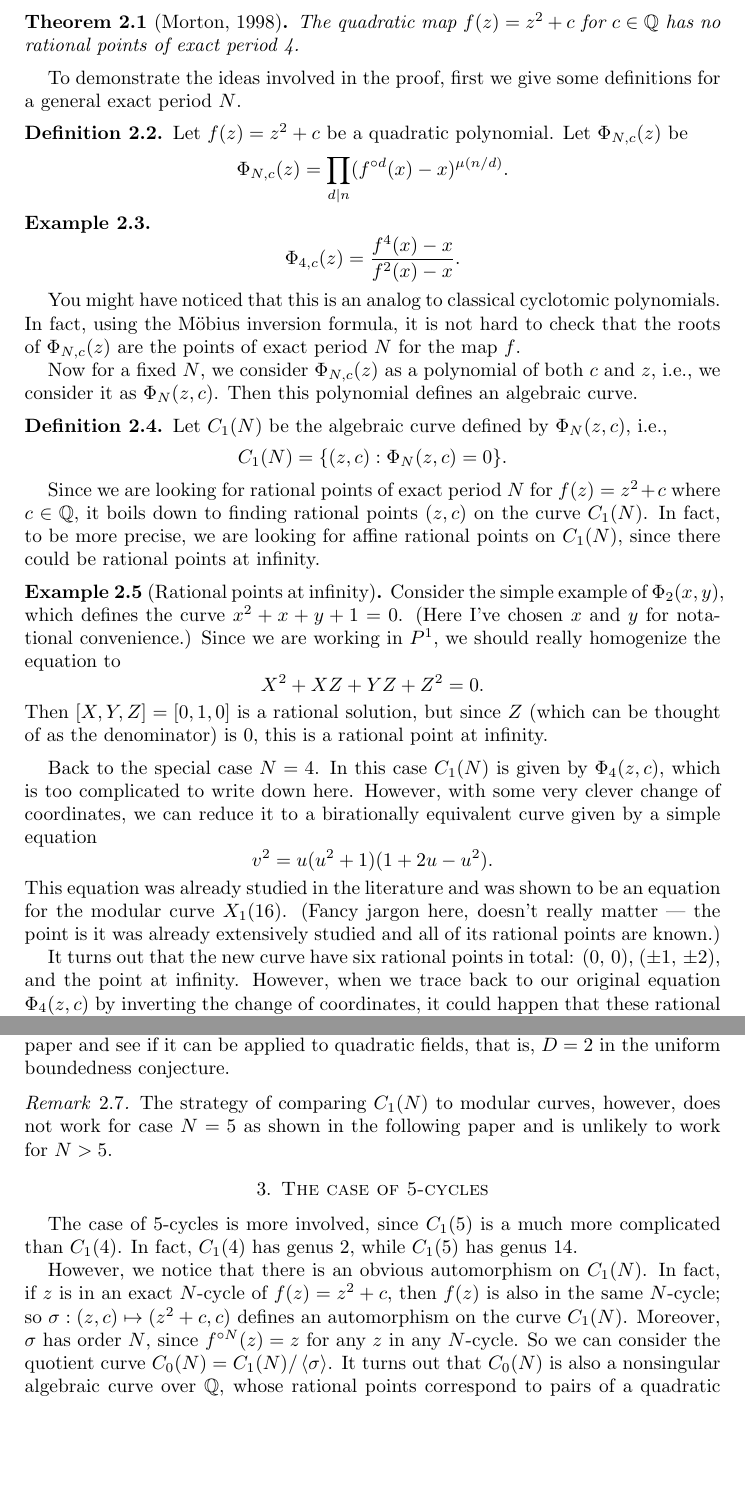
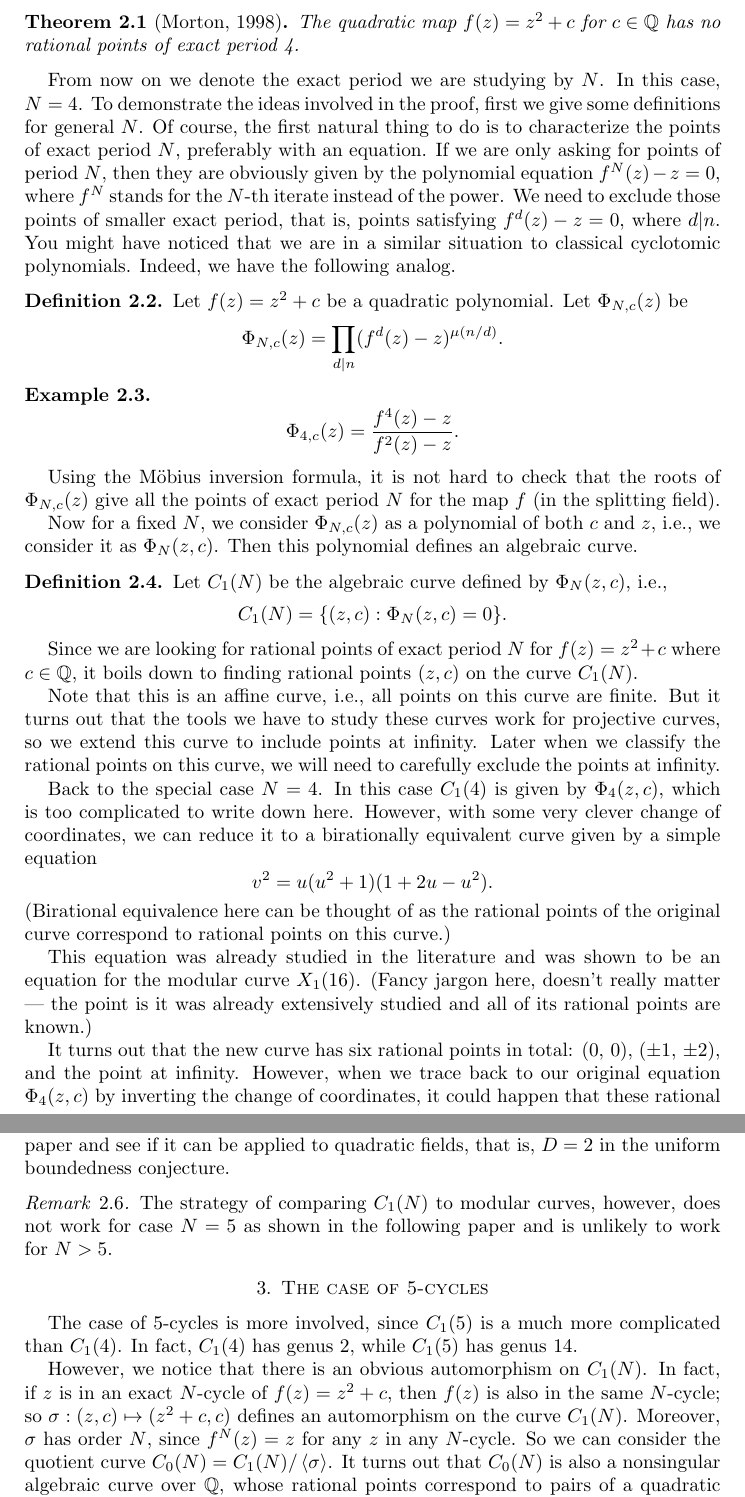
Before and after one commit to RobinZ16/report, a LaTeX paper (presentation-1.tex): two parts of pages 2 and 3 of 3, joined at a grey line, cut so that both start at the same text, the shorter picture padded with empty space. Compiled offline with pdfLaTeX.

Commit message:
improve presentation 1
Fixed problems found in the rehearsal.

Section 1 is not affected.

```diff
--- a/presentation-1.tex
+++ b/presentation-1.tex
@@ -143,27 +143,35 @@ summarize the basic ideas and techniques here.
   points of exact period 4.
 \end{theorem}
 
-To demonstrate the ideas involved in the proof, first we give some
-definitions for a general exact period $N$.
+From now on we denote the exact period we are studying by $N$. In this
+case, $N = 4$. To demonstrate the ideas involved in the proof, first
+we give some definitions for general $N$. Of course, the first natural
+thing to do is to characterize the points of exact period $N$,
+preferably with an equation. If we are only asking for points of
+period $N$, then they are obviously given by the polynomial equation
+$f^N(z) - z = 0$, where $f^N$ stands for the $N$-th iterate instead of
+the power. We need to exclude those points of smaller exact period,
+that is, points satisfying $f^d(z) - z = 0$, where $d | n$. You might
+have noticed that we are in a similar situation to classical
+cyclotomic polynomials. Indeed, we have the following analog.
 
 \begin{definition}
   Let $f(z) = z^2 + c$ be a quadratic polynomial. Let $\Phi_{N, c}(z)$
   be
   \[
-  \Phi_{N,c}(z) = \prod_{d|n}(f^{\circ d}(x) - x)^{\mu(n/d)}.
+  \Phi_{N,c}(z) = \prod_{d|n}(f^d(z) - z)^{\mu(n/d)}.
   \]
 \end{definition}
 
 \begin{example}
   \[
-  \Phi_{4, c}(z) = \frac{f^4(x) - x}{f^2(x) - x}.
+  \Phi_{4, c}(z) = \frac{f^4(z) - z}{f^2(z) - z}.
   \]
 \end{example}
 
-You might have noticed that this is an analog to classical cyclotomic
-polynomials. In fact, using the M\"obius inversion formula, it is not
-hard to check that the roots of $\Phi_{N, c}(z)$ are the points of
-exact period $N$ for the map $f$.
+Using the M\"obius inversion formula, it is not hard to check that the
+roots of $\Phi_{N, c}(z)$ give all the points of exact period $N$ for
+the map $f$ (in the splitting field).
 
 Now for a fixed $N$, we consider $\Phi_{N, c}(z)$ as a polynomial of
 both $c$ and $z$, i.e., we consider it as $\Phi_N(z, c)$. Then this
@@ -178,36 +186,45 @@ polynomial defines an algebraic curve.
 
 Since we are looking for rational points of exact period $N$ for $f(z)
 = z^2 + c$ where $c \in \Q$, it boils down to finding rational points
-$(z, c)$ on the curve $C_1(N)$. In fact, to be more precise, we are
-looking for affine rational points on $C_1(N)$, since there could be
-rational points at infinity.
+$(z, c)$ on the curve $C_1(N)$.
 
-\begin{example}[Rational points at infinity]
-  Consider the simple example of $\Phi_2(x, y)$, which defines the
-  curve $x^2 + x + y + 1 = 0$. (Here I've chosen $x$ and $y$ for
-  notational convenience.) Since we are working in $P^1$, we should
-  really homogenize the equation to
-  \[
-  X^2 + XZ + YZ + Z^2 = 0.
-  \]
-  Then $[X, Y, Z] = [0, 1, 0]$ is a rational solution, but since $Z$
-  (which can be thought of as the denominator) is 0, this is a
-  rational point at infinity.
-\end{example}
+Note that this is an affine curve, i.e., all points on this curve are
+finite. But it turns out that the tools we have to study these curves
+work for projective curves, so we extend this curve to include points
+at infinity. Later when we classify the rational points on this curve,
+we will need to carefully exclude the points at infinity.
 
-Back to the special case $N = 4$. In this case $C_1(N)$ is given by
+% This example is commented out due to time constraint.
+%
+% \begin{example}[Rational points at infinity]
+%   Consider the simple example of $\Phi_2(x, y)$, which defines the
+%   curve $x^2 + x + y + 1 = 0$. (Here I've chosen $x$ and $y$ for
+%   notational convenience.) Since we are working in $P^1$, we should
+%   really homogenize the equation to
+%   \[
+%   X^2 + XZ + YZ + Z^2 = 0.
+%   \]
+%   Then $[X, Y, Z] = [0, 1, 0]$ is a rational solution, but since $Z$
+%   (which can be thought of as the denominator) is 0, this is a
+%   rational point at infinity.
+% \end{example}
+
+Back to the special case $N = 4$. In this case $C_1(4)$ is given by
 $\Phi_4(z, c)$, which is too complicated to write down here. However,
 with some very clever change of coordinates, we can reduce it to a
 birationally equivalent curve given by a simple equation
 \[
 v^2 = u(u^2 + 1)(1 + 2u - u^2).
 \]
+(Birational equivalence here can be thought of as the rational points
+of the original curve correspond to rational points on this curve.)
+
 This equation was already studied in the literature and was shown to
 be an equation for the modular curve $X_1(16)$. (Fancy jargon here,
 doesn't really matter --- the point is it was already extensively
 studied and all of its rational points are known.)
 
-It turns out that the new curve have six rational points in total:
+It turns out that the new curve has six rational points in total:
 $(0,\, 0)$, $(\pm 1,\, \pm 2)$, and the point at infinity. However,
 when we trace back to our original equation $\Phi_4(z, c)$ by
 inverting the change of coordinates, it could happen that these
@@ -238,11 +255,11 @@ complicated than $C_1(4)$. In fact, $C_1(4)$ has genus 2, while
 $C_1(5)$ has genus 14.
 
 However, we notice that there is an obvious automorphism on
-$C_1(N)$. In fact, if $z$ is in an exact $N$-cycle of $f(z) = z^2 + c$,
-then $f(z)$ is also in the same $N$-cycle; so $\sigma: (z, c) \mapsto
-(z^2 + c, c)$ defines an automorphism on the curve $C_1(N)$. Moreover,
-$\sigma$ has order $N$, since $f^{\circ N}(z) = z$ for any $z$ in any
-$N$-cycle. So we can consider the quotient curve $C_0(N) =
+$C_1(N)$. In fact, if $z$ is in an exact $N$-cycle of $f(z) = z^2 +
+c$, then $f(z)$ is also in the same $N$-cycle; so $\sigma: (z, c)
+\mapsto (z^2 + c, c)$ defines an automorphism on the curve
+$C_1(N)$. Moreover, $\sigma$ has order $N$, since $f^N(z) = z$ for any
+$z$ in any $N$-cycle. So we can consider the quotient curve $C_0(N) =
 C_1(N)/\tup{\sigma}$. It turns out that $C_0(N)$ is also a nonsingular
 algebraic curve over $\Q$, whose rational points correspond to pairs
 of a quadratic polynomial $z^2 + c$ with $c \in \Q$, and a
```
Also changed, not shown: presentation-1.tex (4 more changed lines).
